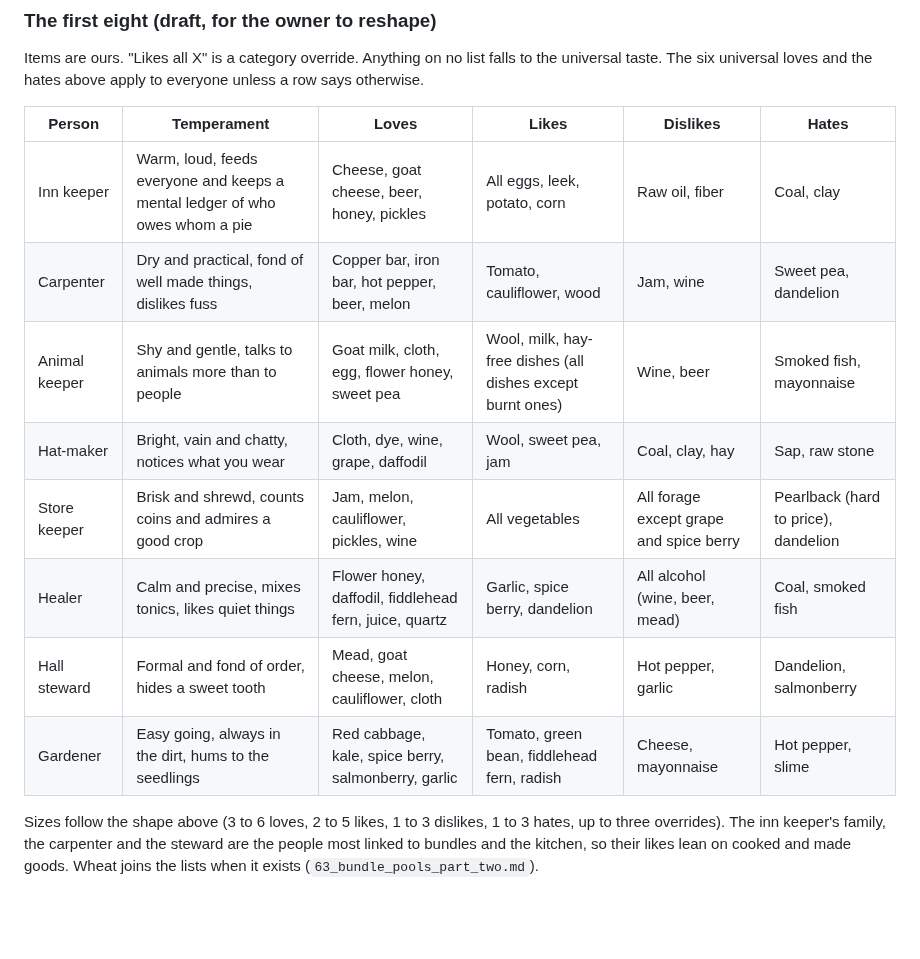
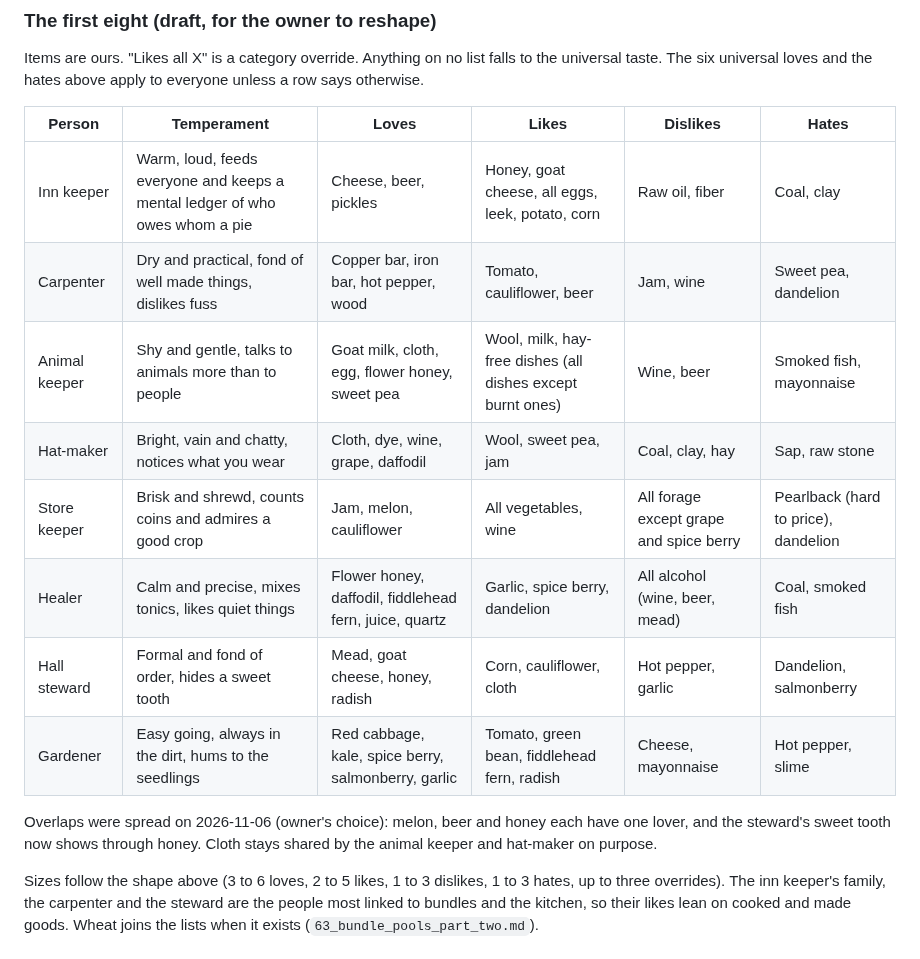
Before and after one commit to ricschuster/beaver-valley, a Markdown page: docs/design/61_friendship_and_gifts.md, the part around the change. Rendered like a GitHub page; blank space fills up the shorter version.

Commit message:
docs: spread gift overlaps in the first eight lists (note 61) (#473)
Melon, beer and honey each have one lover now; the steward's sweet tooth
shows through honey.

Co-authored-by: Claude Sonnet 5.5 <noreply@anthropic.com>

```diff
--- a/docs/design/61_friendship_and_gifts.md
+++ b/docs/design/61_friendship_and_gifts.md
@@ -222,14 +222,18 @@ everyone unless a row says otherwise.
 
 | Person | Temperament | Loves | Likes | Dislikes | Hates |
 | --- | --- | --- | --- | --- | --- |
-| Inn keeper | Warm, loud, feeds everyone and keeps a mental ledger of who owes whom a pie | Cheese, goat cheese, beer, honey, pickles | All eggs, leek, potato, corn | Raw oil, fiber | Coal, clay |
-| Carpenter | Dry and practical, fond of well made things, dislikes fuss | Copper bar, iron bar, hot pepper, beer, melon | Tomato, cauliflower, wood | Jam, wine | Sweet pea, dandelion |
+| Inn keeper | Warm, loud, feeds everyone and keeps a mental ledger of who owes whom a pie | Cheese, beer, pickles | Honey, goat cheese, all eggs, leek, potato, corn | Raw oil, fiber | Coal, clay |
+| Carpenter | Dry and practical, fond of well made things, dislikes fuss | Copper bar, iron bar, hot pepper, wood | Tomato, cauliflower, beer | Jam, wine | Sweet pea, dandelion |
 | Animal keeper | Shy and gentle, talks to animals more than to people | Goat milk, cloth, egg, flower honey, sweet pea | Wool, milk, hay-free dishes (all dishes except burnt ones) | Wine, beer | Smoked fish, mayonnaise |
 | Hat-maker | Bright, vain and chatty, notices what you wear | Cloth, dye, wine, grape, daffodil | Wool, sweet pea, jam | Coal, clay, hay | Sap, raw stone |
-| Store keeper | Brisk and shrewd, counts coins and admires a good crop | Jam, melon, cauliflower, pickles, wine | All vegetables | All forage except grape and spice berry | Pearlback (hard to price), dandelion |
+| Store keeper | Brisk and shrewd, counts coins and admires a good crop | Jam, melon, cauliflower | All vegetables, wine | All forage except grape and spice berry | Pearlback (hard to price), dandelion |
 | Healer | Calm and precise, mixes tonics, likes quiet things | Flower honey, daffodil, fiddlehead fern, juice, quartz | Garlic, spice berry, dandelion | All alcohol (wine, beer, mead) | Coal, smoked fish |
-| Hall steward | Formal and fond of order, hides a sweet tooth | Mead, goat cheese, melon, cauliflower, cloth | Honey, corn, radish | Hot pepper, garlic | Dandelion, salmonberry |
+| Hall steward | Formal and fond of order, hides a sweet tooth | Mead, goat cheese, honey, radish | Corn, cauliflower, cloth | Hot pepper, garlic | Dandelion, salmonberry |
 | Gardener | Easy going, always in the dirt, hums to the seedlings | Red cabbage, kale, spice berry, salmonberry, garlic | Tomato, green bean, fiddlehead fern, radish | Cheese, mayonnaise | Hot pepper, slime |
+
+Overlaps were spread on 2026-11-06 (owner's choice): melon, beer and honey
+each have one lover, and the steward's sweet tooth now shows through honey.
+Cloth stays shared by the animal keeper and hat-maker on purpose.
 
 Sizes follow the shape above (3 to 6 loves, 2 to 5 likes, 1 to 3 dislikes, 1 to
 3 hates, up to three overrides). The inn keeper's family, the carpenter and
```
